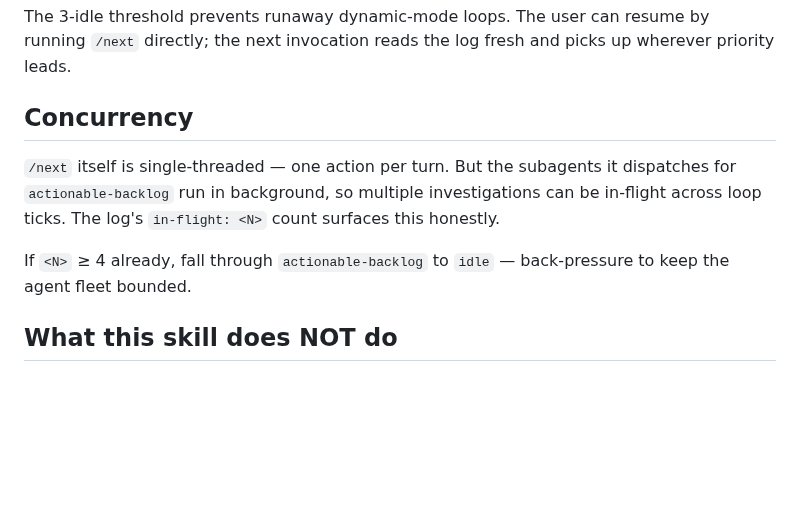
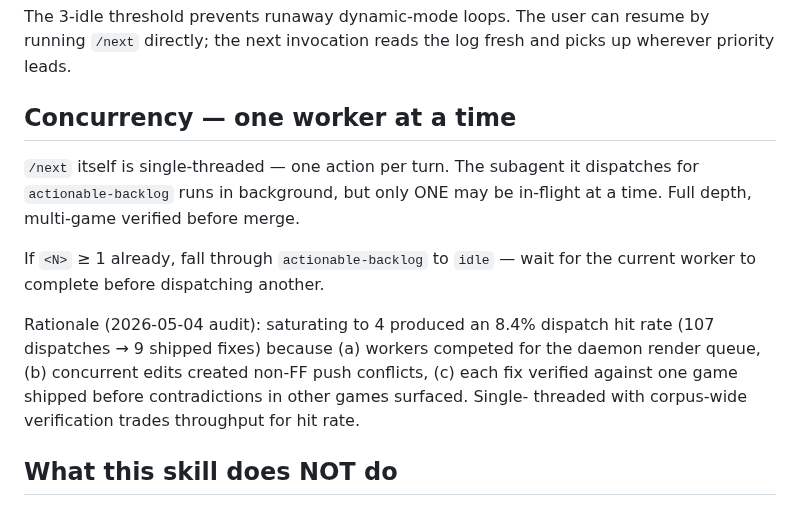
Before and after one commit to dppdppd/rpm, a Markdown page: skills/next/SKILL.md, the part around the change. Rendered like a GitHub page; blank space fills up the shorter version.

Commit message:
next: single-worker concurrency (saturate retired)
After 2026-05-04 volta-side audit showed 8.4% dispatch hit rate
under saturate-to-4, drop ceiling to 1. Full depth + multi-game
verified before merge trades throughput for hit rate.

Co-Authored-By: Claude Opus 4.7 (1M context) <noreply@anthropic.com>

```diff
--- a/skills/next/SKILL.md
+++ b/skills/next/SKILL.md
@@ -190,15 +190,23 @@ The 3-idle threshold prevents runaway dynamic-mode loops. The user
 can resume by running `/next` directly; the next invocation reads
 the log fresh and picks up wherever priority leads.
 
-## Concurrency
+## Concurrency — one worker at a time
 
-`/next` itself is single-threaded — one action per turn. But the
-subagents it dispatches for `actionable-backlog` run in background,
-so multiple investigations can be in-flight across loop ticks. The
-log's `in-flight: <N>` count surfaces this honestly.
+`/next` itself is single-threaded — one action per turn. The
+subagent it dispatches for `actionable-backlog` runs in background,
+but only ONE may be in-flight at a time. Full depth, multi-game
+verified before merge.
 
-If `<N>` ≥ 4 already, fall through `actionable-backlog` to `idle` —
-back-pressure to keep the agent fleet bounded.
+If `<N>` ≥ 1 already, fall through `actionable-backlog` to `idle` —
+wait for the current worker to complete before dispatching another.
+
+Rationale (2026-05-04 audit): saturating to 4 produced an 8.4%
+dispatch hit rate (107 dispatches → 9 shipped fixes) because (a)
+workers competed for the daemon render queue, (b) concurrent edits
+created non-FF push conflicts, (c) each fix verified against one
+game shipped before contradictions in other games surfaced. Single-
+threaded with corpus-wide verification trades throughput for hit
+rate.
 
 ## What this skill does NOT do
 
```
